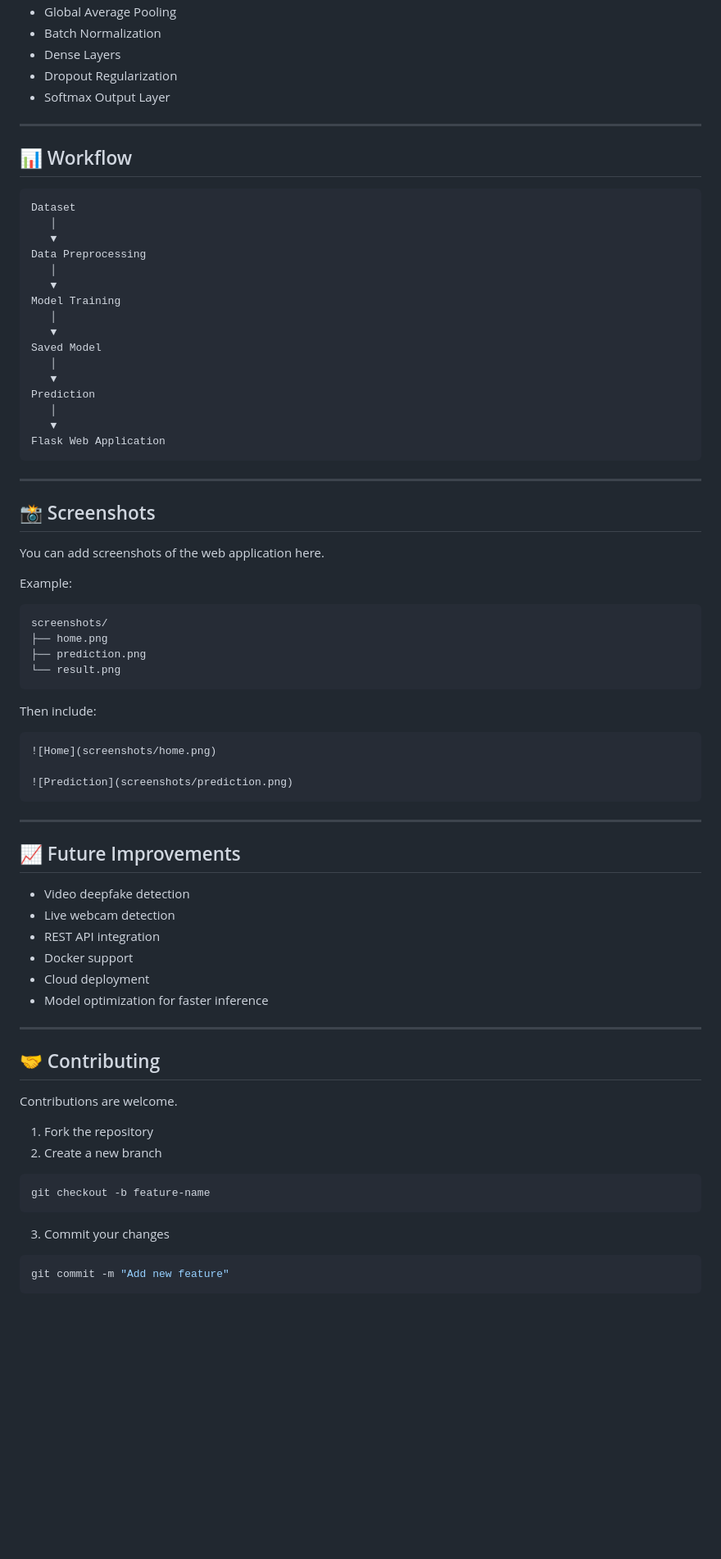
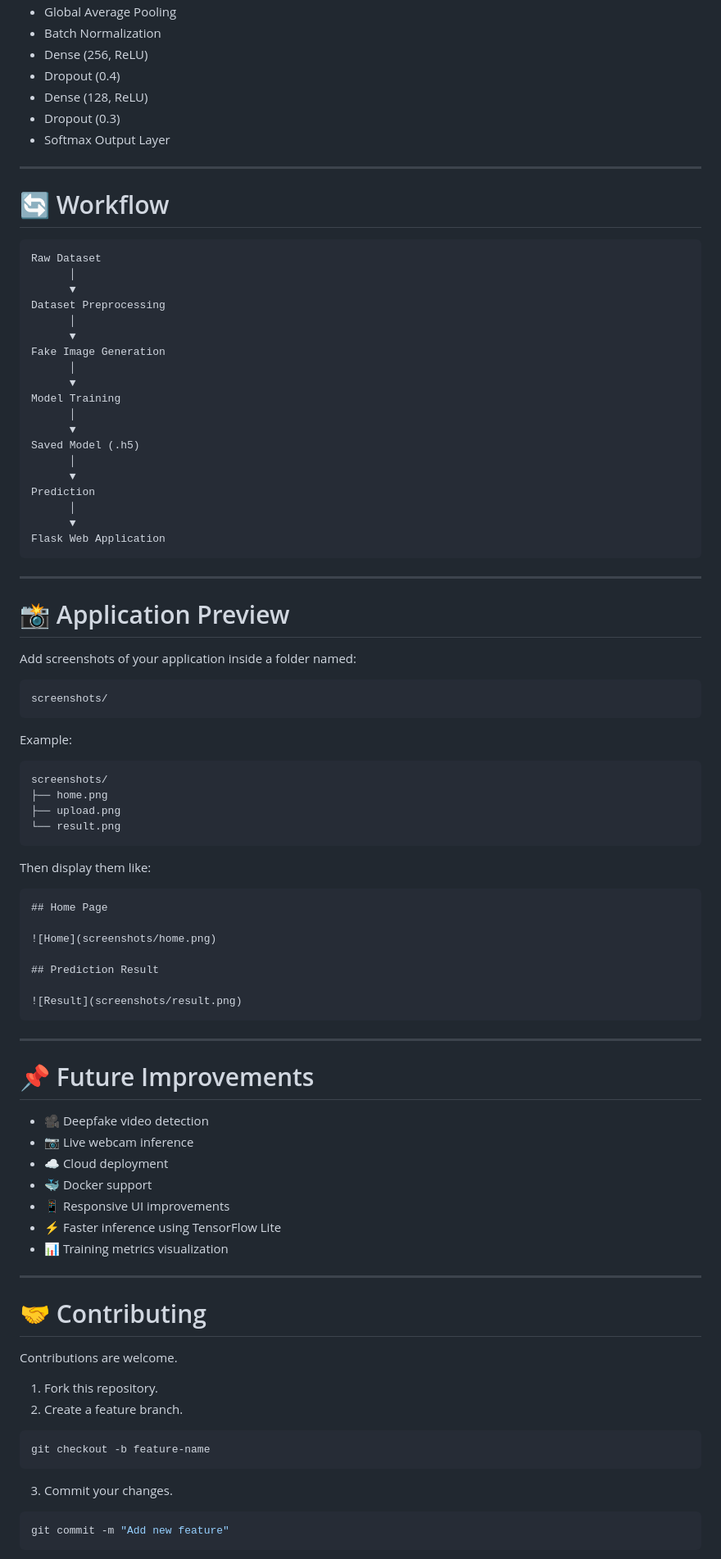
Before and after one commit to saadirfan15/fake-detection-system, a Markdown page: README.md, the part around one of its changes. Shown at 82% size. Rendered like a GitHub page; blank space fills up the shorter version.

Commit message:
Updated README.md file commit

````diff
--- a/README.md
+++ b/README.md
@@ -136,80 +173,94 @@ http://127.0.0.1:5000
 - Global Average Pooling
 - Batch Normalization
-- Dense Layers
-- Dropout Regularization
+- Dense (256, ReLU)
+- Dropout (0.4)
+- Dense (128, ReLU)
+- Dropout (0.3)
 - Softmax Output Layer
 
 ---
 
-## 📊 Workflow
+# 🔄 Workflow
 
 ```text
-Dataset
-   │
-   ▼
-Data Preprocessing
-   │
-   ▼
+Raw Dataset
+      │
+      ▼
+Dataset Preprocessing
+      │
+      ▼
+Fake Image Generation
+      │
+      ▼
 Model Training
-   │
-   ▼
-Saved Model
-   │
-   ▼
+      │
+      ▼
+Saved Model (.h5)
+      │
+      ▼
 Prediction
-   │
-   ▼
+      │
+      ▼
 Flask Web Application
 ```
 
 ---
 
-## 📸 Screenshots
+# 📸 Application Preview
 
-You can add screenshots of the web application here.
+Add screenshots of your application inside a folder named:
+
+```
+screenshots/
+```
 
 Example:
 
 ```
 screenshots/
 ├── home.png
-├── prediction.png
+├── upload.png
 └── result.png
 ```
 
-Then include:
+Then display them like:
 
 ```markdown
+## Home Page
+
 ![Home](screenshots/home.png)
 
-![Prediction](screenshots/prediction.png)
+## Prediction Result
+
+![Result](screenshots/result.png)
 ```
 
 ---
 
-## 📈 Future Improvements
+# 📌 Future Improvements
 
-- Video deepfake detection
-- Live webcam detection
-- REST API integration
-- Docker support
-- Cloud deployment
-- Model optimization for faster inference
+- 🎥 Deepfake video detection
+- 📷 Live webcam inference
+- ☁️ Cloud deployment
+- 🐳 Docker support
+- 📱 Responsive UI improvements
+- ⚡ Faster inference using TensorFlow Lite
+- 📊 Training metrics visualization
 
 ---
 
-## 🤝 Contributing
+# 🤝 Contributing
 
 Contributions are welcome.
 
-1. Fork the repository
-2. Create a new branch
+1. Fork this repository.
+2. Create a feature branch.
 
 ```bash
 git checkout -b feature-name
 ```
 
-3. Commit your changes
+3. Commit your changes.
 
 ```bash
 git commit -m "Add new feature"
````
Also changed, not shown: other parts of README.md (+79 -40 lines).
